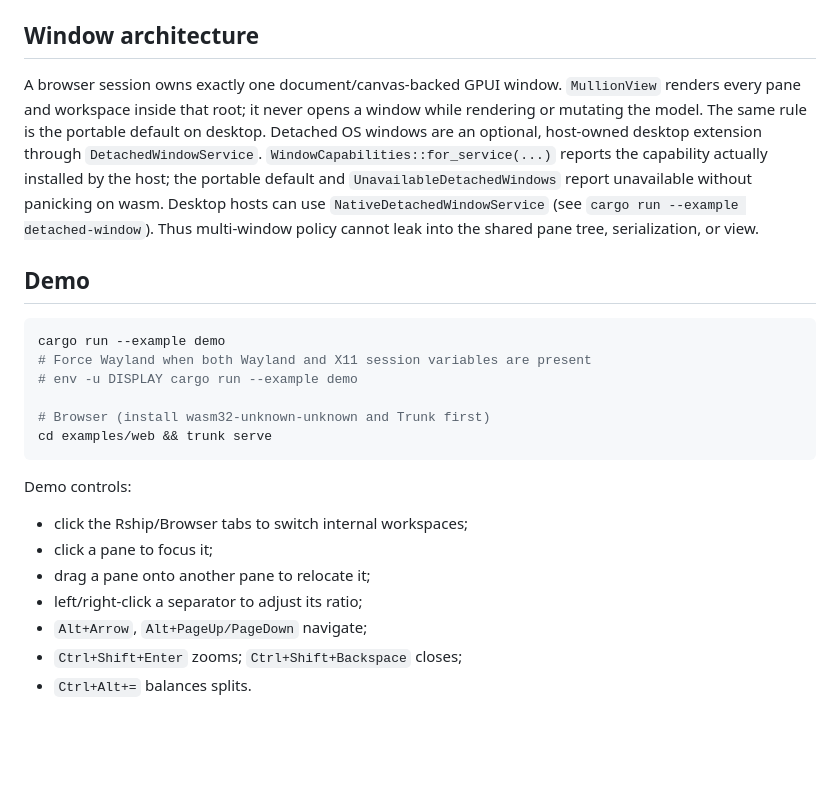
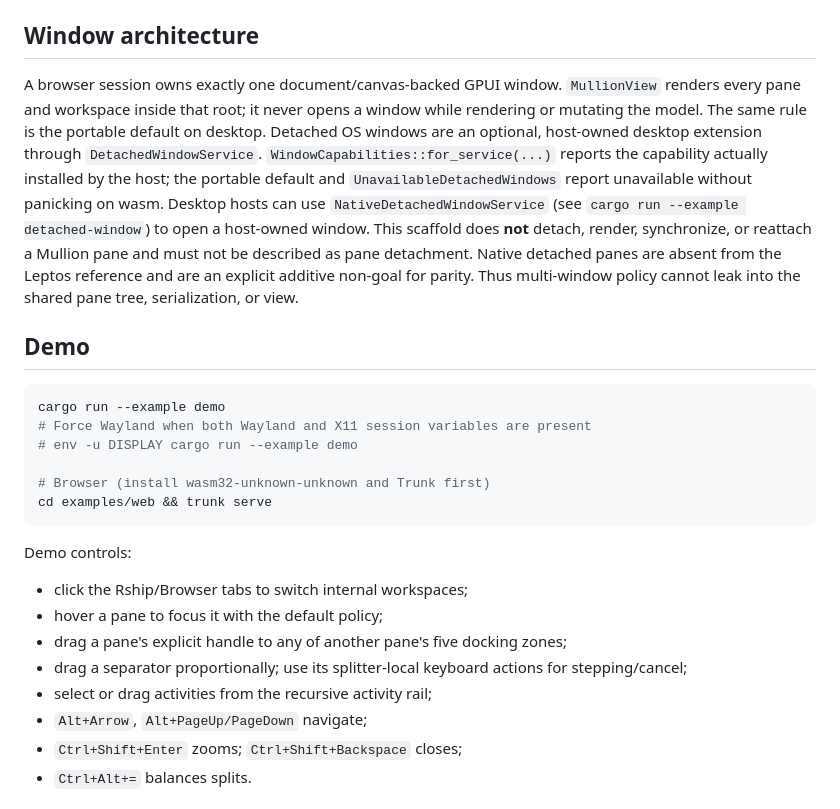
Before and after one commit to ignition-is-go/gpui-mullion, a Markdown page: README.md, the part around one of its changes. Rendered like a GitHub page; blank space fills up the shorter version.

```diff
--- a/README.md
+++ b/README.md
@@ -73,7 +75,7 @@ Subscribe to `PaneEvent<D>` for pane/model changes. `MullionView::new_with_works
 
 ## Window architecture
 
-A browser session owns exactly one document/canvas-backed GPUI window. `MullionView` renders every pane and workspace inside that root; it never opens a window while rendering or mutating the model. The same rule is the portable default on desktop. Detached OS windows are an optional, host-owned desktop extension through `DetachedWindowService`. `WindowCapabilities::for_service(...)` reports the capability actually installed by the host; the portable default and `UnavailableDetachedWindows` report unavailable without panicking on wasm. Desktop hosts can use `NativeDetachedWindowService` (see `cargo run --example detached-window`). Thus multi-window policy cannot leak into the shared pane tree, serialization, or view.
+A browser session owns exactly one document/canvas-backed GPUI window. `MullionView` renders every pane and workspace inside that root; it never opens a window while rendering or mutating the model. The same rule is the portable default on desktop. Detached OS windows are an optional, host-owned desktop extension through `DetachedWindowService`. `WindowCapabilities::for_service(...)` reports the capability actually installed by the host; the portable default and `UnavailableDetachedWindows` report unavailable without panicking on wasm. Desktop hosts can use `NativeDetachedWindowService` (see `cargo run --example detached-window`) to open a host-owned window. This scaffold does **not** detach, render, synchronize, or reattach a Mullion pane and must not be described as pane detachment. Native detached panes are absent from the Leptos reference and are an explicit additive non-goal for parity. Thus multi-window policy cannot leak into the shared pane tree, serialization, or view.
 
 ## Demo
 
@@ -89,9 +91,10 @@ cd examples/web && trunk serve
 Demo controls:
 
 - click the Rship/Browser tabs to switch internal workspaces;
-- click a pane to focus it;
-- drag a pane onto another pane to relocate it;
-- left/right-click a separator to adjust its ratio;
+- hover a pane to focus it with the default policy;
+- drag a pane's explicit handle to any of another pane's five docking zones;
+- drag a separator proportionally; use its splitter-local keyboard actions for stepping/cancel;
+- select or drag activities from the recursive activity rail;
 - `Alt+Arrow`, `Alt+PageUp/PageDown` navigate;
 - `Ctrl+Shift+Enter` zooms; `Ctrl+Shift+Backspace` closes;
 - `Ctrl+Alt+=` balances splits.
```
Also changed, not shown: other parts of README.md (+20 -23 lines), docs/PARITY_AUDIT.md (+93 -213 lines).
